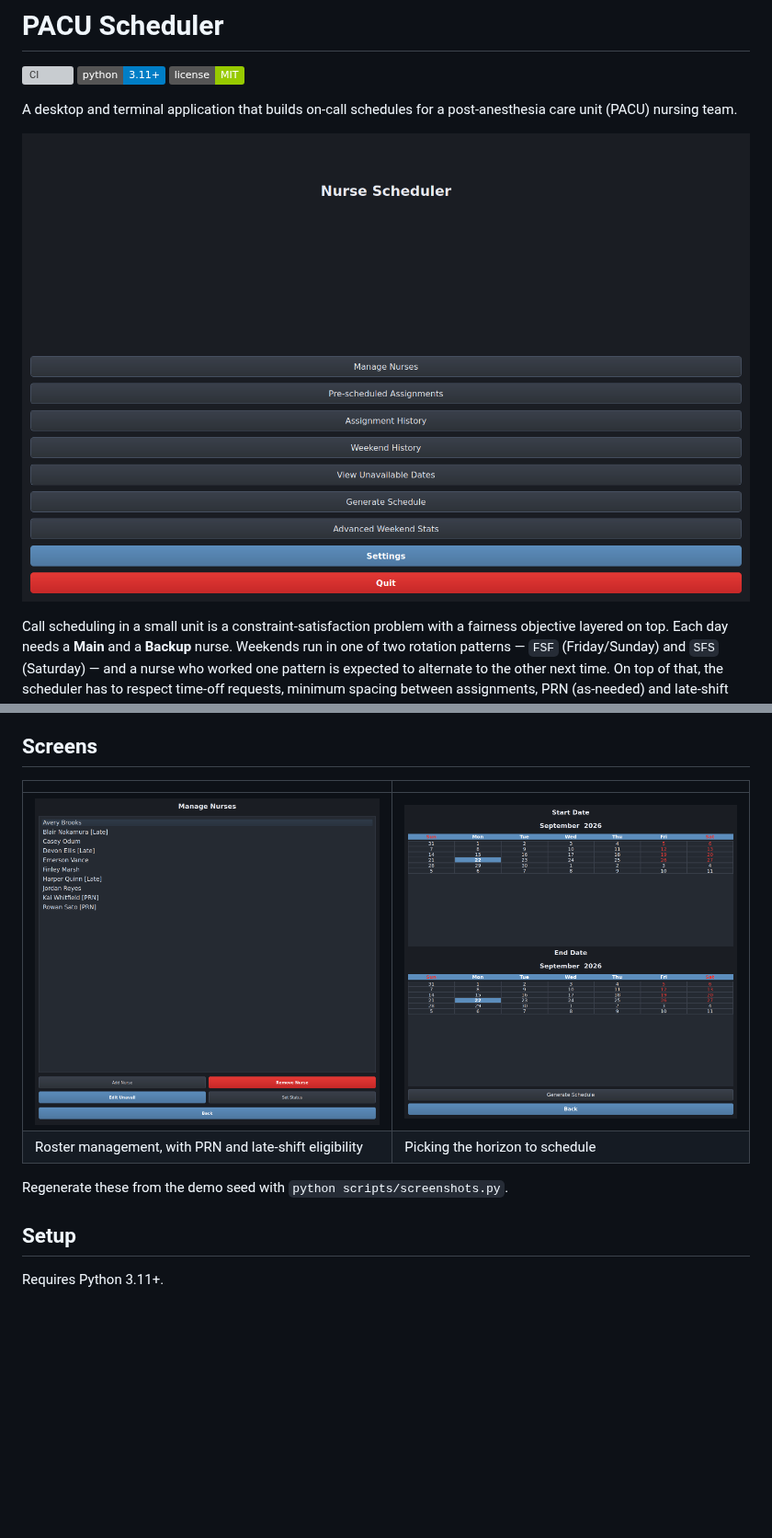
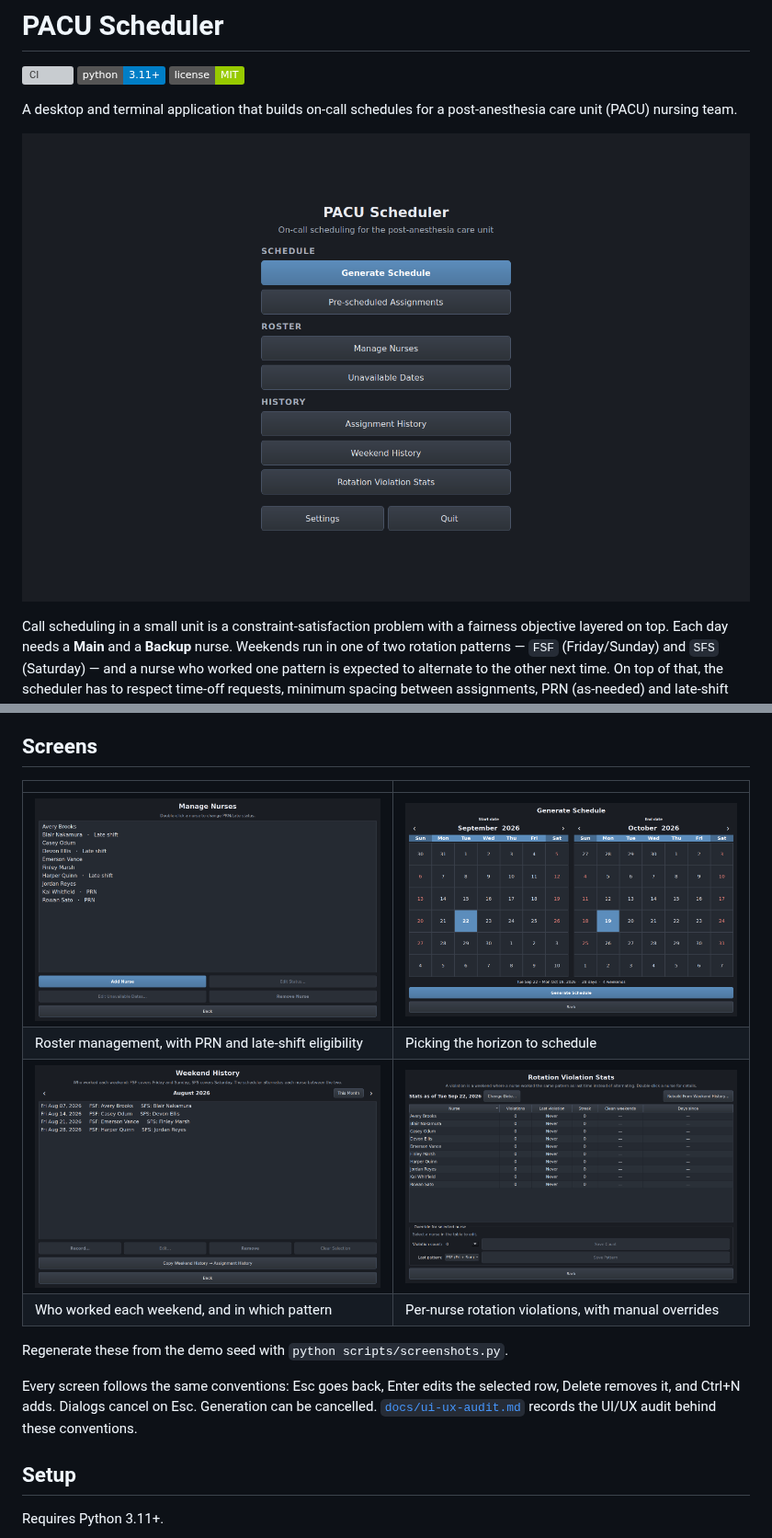
Before and after one commit to jr-mccoy/PACU-Scheduler, a Markdown page: README.md, 2 parts joined by grey strips. Shown at 92% size. GitHub-like rendering; pictures changed too: docs/images/main-menu.png, docs/images/nurse-management.png, docs/images/rotation-stats.png (added); badges without logos; blank space fills up the shorter version; grey boxes are pictures that could not be loaded.

```diff
--- a/README.md
+++ b/README.md
@@ -94,8 +94,15 @@ facades; neither contains application logic, and a test enforces that.
 | --- | --- |
 | ![Manage Nurses](docs/images/nurse-management.png) | ![Schedule Generation](docs/images/schedule-generation.png) |
 | Roster management, with PRN and late-shift eligibility | Picking the horizon to schedule |
+| ![Weekend History](docs/images/weekend-history.png) | ![Rotation Violation Stats](docs/images/rotation-stats.png) |
+| Who worked each weekend, and in which pattern | Per-nurse rotation violations, with manual overrides |
 
 Regenerate these from the demo seed with `python scripts/screenshots.py`.
+
+Every screen follows the same conventions: Esc goes back, Enter edits the
+selected row, Delete removes it, and Ctrl+N adds. Dialogs cancel on Esc.
+Generation can be cancelled. [`docs/ui-ux-audit.md`](docs/ui-ux-audit.md)
+records the UI/UX audit behind these conventions.
 
 ## Setup
 
```
Also changed, not shown: other parts of README.md (+2 -0 lines), docs/ui-ux-audit.md (added, +127 -0 lines), 1 other file.
